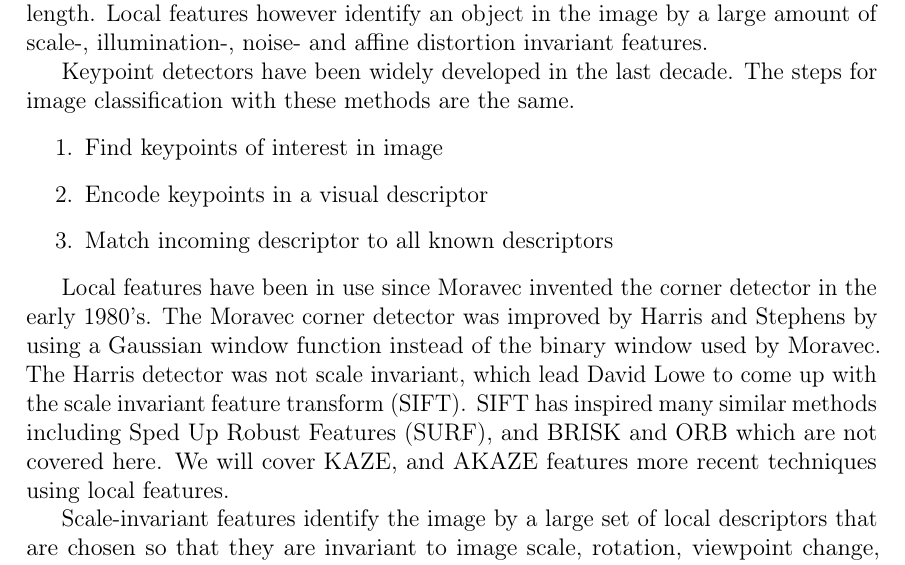
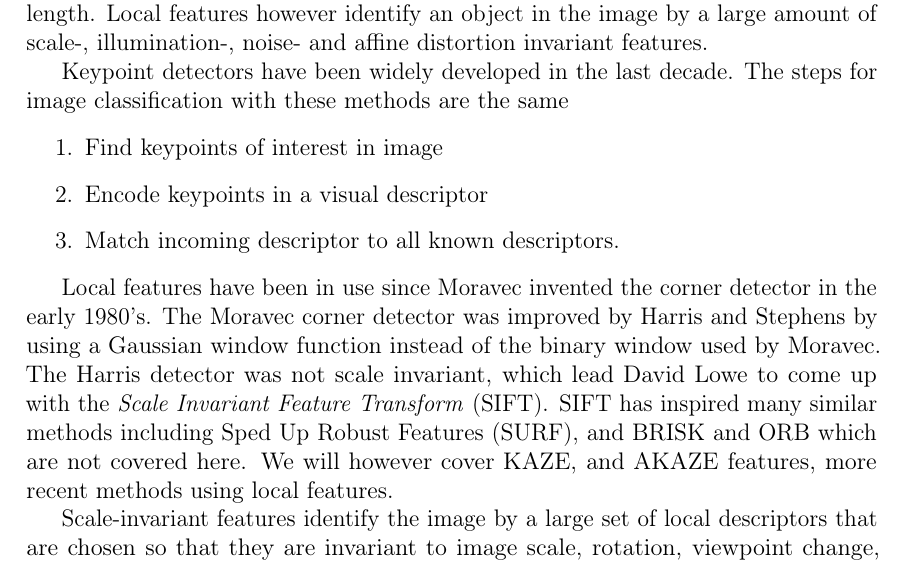
Before and after one commit to sulmanen/hash-thesis, a LaTeX thesis (hash.tex): part of page 21 of 56, cut so that both start at the same text. Compiled offline with pdfLaTeX; a LaTeX package or settings file that is missing is left out.

Commit message:
local features edits

```diff
--- a/hash.tex
+++ b/hash.tex
@@ -779,15 +779,15 @@ This version of DCT-Hash takes 194ms on a 13'' mid 2014 Macbook Pro and Matlab 2
 \subsection{Local features}
 To improve upon duplicate detection by perceptual hashing, we raise the abstraction level from image pixels to an object or scene in the image itself. With hashing, the image identifier is created from the image pixels to form a binary string of fixed length. Local features however identify an object in the image by a large amount of scale-, illumination-, noise- and affine distortion invariant features.
 
-Keypoint detectors have been widely developed in the last decade. The steps for image classification with these methods are the same.
+Keypoint detectors have been widely developed in the last decade. The steps for image classification with these methods are the same
 
 \begin{enumerate}
 \item Find keypoints of interest in image
 \item Encode keypoints in a visual descriptor
-\item Match incoming descriptor to all known descriptors
+\item Match incoming descriptor to all known descriptors.
 \end{enumerate}
 
-Local features have been in use since Moravec invented the corner detector in the early 1980's. The Moravec corner detector was improved by Harris and Stephens by using a Gaussian window function instead of the binary window used by Moravec. The Harris detector was not scale invariant, which lead David Lowe to come up with the scale invariant feature transform (SIFT). SIFT has inspired many similar methods including Sped Up Robust Features (SURF), and BRISK and ORB which are not covered here. We will cover KAZE, and AKAZE features more recent techniques using local features.
+Local features have been in use since Moravec invented the corner detector in the early 1980's. The Moravec corner detector was improved by Harris and Stephens by using a Gaussian window function instead of the binary window used by Moravec. The Harris detector was not scale invariant, which lead David Lowe to come up with the \emph{Scale Invariant Feature Transform} (SIFT). SIFT has inspired many similar methods including Sped Up Robust Features (SURF), and BRISK and ORB which are not covered here. We will however cover KAZE, and AKAZE features, more recent methods using local features.
 
 Scale-invariant features identify the image by a large set of local descriptors that are chosen so that they are invariant to image scale, rotation, viewpoint change, distortion and difference in lighting. The descriptors also remain stable under some degree of affine distortion. \cite{Lowe2004}
 
```
